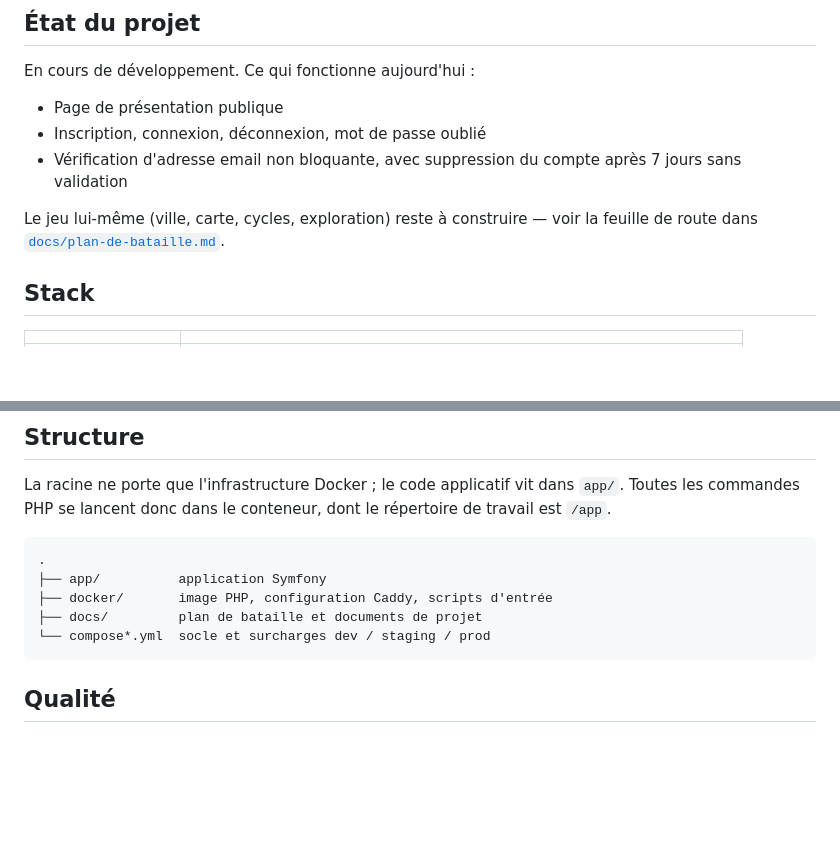
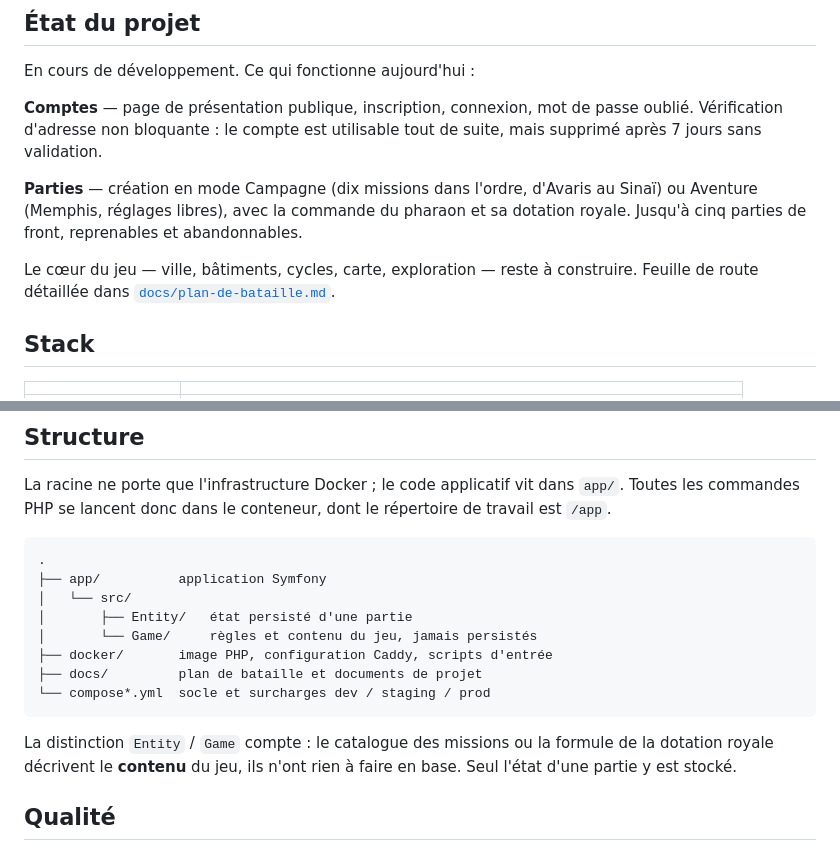
Before and after one commit to mmagny89/niout, a Markdown page: README.md, 2 parts joined by grey strips. GitHub-like rendering; blank space fills up the shorter version.

````diff
--- a/README.md
+++ b/README.md
@@ -15,13 +15,17 @@ déclenche un cycle. Rien ne tourne pendant qu'il est ailleurs.
 
 En cours de développement. Ce qui fonctionne aujourd'hui :
 
-- Page de présentation publique
-- Inscription, connexion, déconnexion, mot de passe oublié
-- Vérification d'adresse email non bloquante, avec suppression du compte après
-  7 jours sans validation
+**Comptes** — page de présentation publique, inscription, connexion, mot de passe
+oublié. Vérification d'adresse non bloquante : le compte est utilisable tout de
+suite, mais supprimé après 7 jours sans validation.
 
-Le jeu lui-même (ville, carte, cycles, exploration) reste à construire — voir la
-feuille de route dans [`docs/plan-de-bataille.md`](docs/plan-de-bataille.md).
+**Parties** — création en mode Campagne (dix missions dans l'ordre, d'Avaris au
+Sinaï) ou Aventure (Memphis, réglages libres), avec la commande du pharaon et sa
+dotation royale. Jusqu'à cinq parties de front, reprenables et abandonnables.
+
+Le cœur du jeu — ville, bâtiments, cycles, carte, exploration — reste à
+construire. Feuille de route détaillée dans
+[`docs/plan-de-bataille.md`](docs/plan-de-bataille.md).
 
 ## Stack
 
@@ -70,10 +74,17 @@ répertoire de travail est `/app`.
 ```
 .
 ├── app/          application Symfony
+│   └── src/
+│       ├── Entity/   état persisté d'une partie
+│       └── Game/     règles et contenu du jeu, jamais persistés
 ├── docker/       image PHP, configuration Caddy, scripts d'entrée
 ├── docs/         plan de bataille et documents de projet
 └── compose*.yml  socle et surcharges dev / staging / prod
 ```
+
+La distinction `Entity` / `Game` compte : le catalogue des missions ou la formule
+de la dotation royale décrivent le **contenu** du jeu, ils n'ont rien à faire en
+base. Seul l'état d'une partie y est stocké.
 
 ## Qualité
 
````
Also changed, not shown: CLAUDE.md (+15 -0 lines), docs/plan-de-bataille.md (+17 -11 lines).
